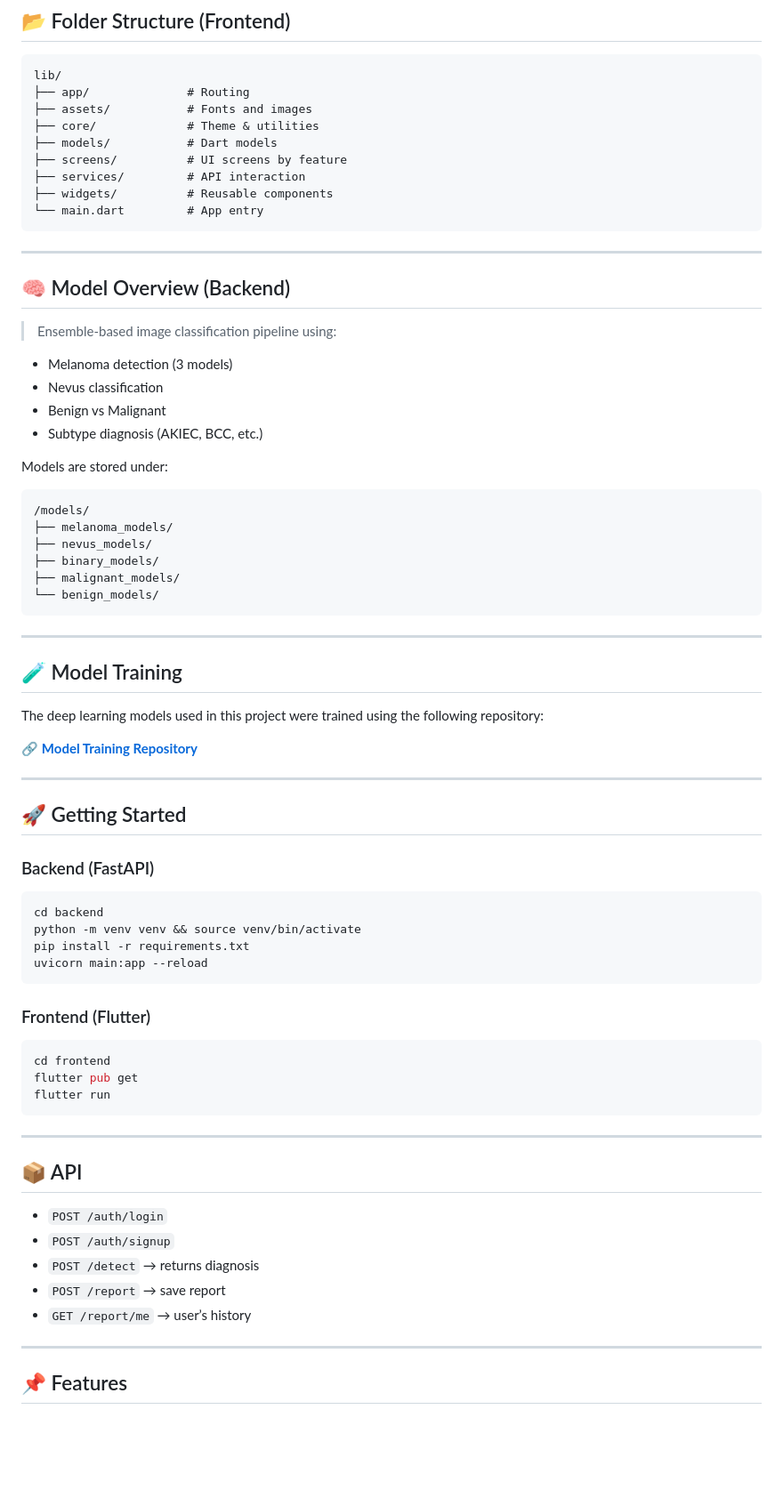
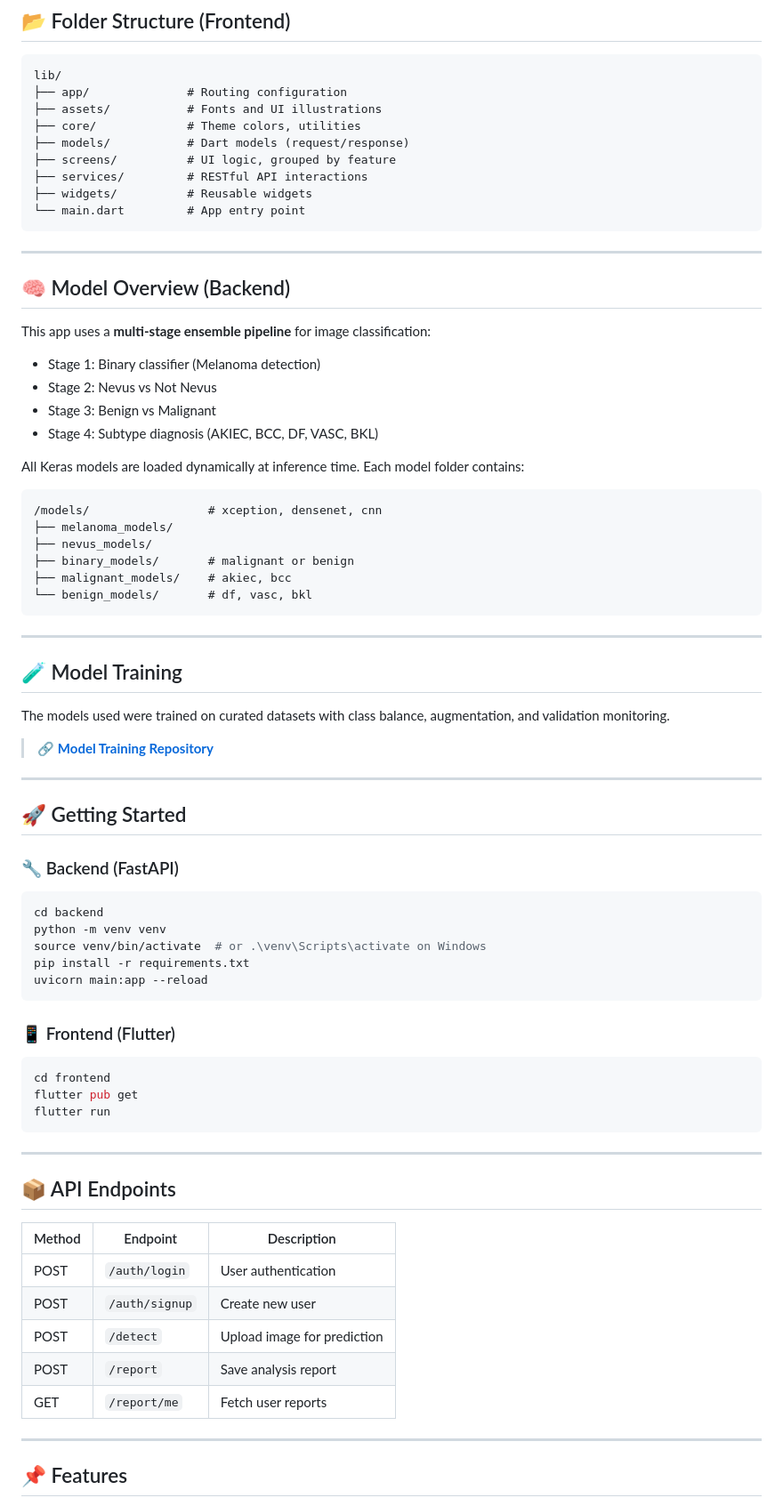
Before and after one commit to erenisci/skin-cancer-detection-app, a Markdown page: README.md, the part around one of its changes. Shown at 89% size. Drawn GitHub-style; blank space fills up the shorter version.

````diff
--- a/README.md
+++ b/README.md
@@ -53,60 +103,61 @@ An AI-powered Flutter application that helps users detect early signs of skin ca
 
 ```
 lib/
-├── app/              # Routing
-├── assets/           # Fonts and images
-├── core/             # Theme & utilities
-├── models/           # Dart models
-├── screens/          # UI screens by feature
-├── services/         # API interaction
-├── widgets/          # Reusable components
-└── main.dart         # App entry
+├── app/              # Routing configuration
+├── assets/           # Fonts and UI illustrations
+├── core/             # Theme colors, utilities
+├── models/           # Dart models (request/response)
+├── screens/          # UI logic, grouped by feature
+├── services/         # RESTful API interactions
+├── widgets/          # Reusable widgets
+└── main.dart         # App entry point
 ```
 
 ---
 
 ## 🧠 Model Overview (Backend)
 
-> Ensemble-based image classification pipeline using:
+This app uses a **multi-stage ensemble pipeline** for image classification:
 
-- Melanoma detection (3 models)
-- Nevus classification
-- Benign vs Malignant
-- Subtype diagnosis (AKIEC, BCC, etc.)
+- Stage 1: Binary classifier (Melanoma detection)
+- Stage 2: Nevus vs Not Nevus
+- Stage 3: Benign vs Malignant
+- Stage 4: Subtype diagnosis (AKIEC, BCC, DF, VASC, BKL)
 
-Models are stored under:
+All Keras models are loaded dynamically at inference time. Each model folder contains:
 
 ```
-/models/
+/models/                 # xception, densenet, cnn
 ├── melanoma_models/
 ├── nevus_models/
-├── binary_models/
-├── malignant_models/
-└── benign_models/
+├── binary_models/       # malignant or benign
+├── malignant_models/    # akiec, bcc
+└── benign_models/       # df, vasc, bkl
 ```
 
 ---
 
 ## 🧪 Model Training
 
-The deep learning models used in this project were trained using the following repository:
+The models used were trained on curated datasets with class balance, augmentation, and validation monitoring.
 
-🔗 **[Model Training Repository](https://github.com/erenisci/skin-cancer-detection)**
+> 🔗 **[Model Training Repository](https://github.com/erenisci/skin-cancer-detection)**
 
 ---
 
 ## 🚀 Getting Started
 
-### Backend (FastAPI)
+### 🔧 Backend (FastAPI)
 
 ```bash
 cd backend
-python -m venv venv && source venv/bin/activate
+python -m venv venv
+source venv/bin/activate  # or .\venv\Scripts\activate on Windows
 pip install -r requirements.txt
 uvicorn main:app --reload
 ```
 
-### Frontend (Flutter)
+### 📱 Frontend (Flutter)
 
 ```bash
 cd frontend
@@ -116,13 +167,15 @@ flutter run
 
 ---
 
-## 📦 API
+## 📦 API Endpoints
 
-- `POST /auth/login`
-- `POST /auth/signup`
-- `POST /detect` → returns diagnosis
-- `POST /report` → save report
-- `GET /report/me` → user’s history
+| Method | Endpoint       | Description                 |
+| ------ | -------------- | --------------------------- |
+| POST   | `/auth/login`  | User authentication         |
+| POST   | `/auth/signup` | Create new user             |
+| POST   | `/detect`      | Upload image for prediction |
+| POST   | `/report`      | Save analysis report        |
+| GET    | `/report/me`   | Fetch user reports          |
 
 ---
 
````
Also changed, not shown: other parts of README.md (+76 -22 lines).
